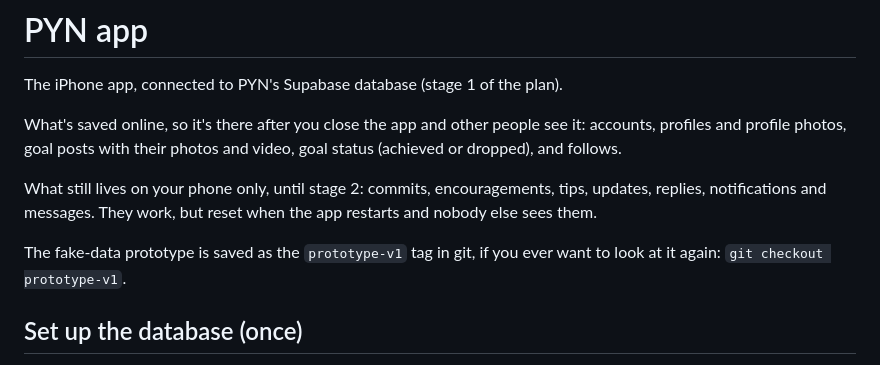
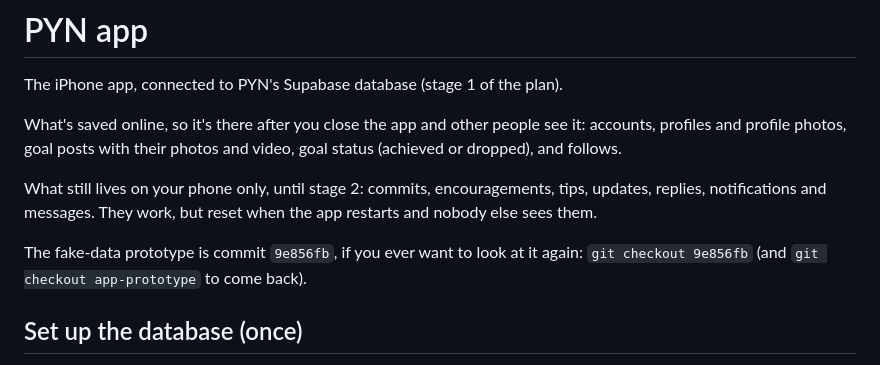
Before and after one commit to Nick676191/bridge-goal-based-app, a Markdown page: app/README.md, the part around the change. GitHub-like rendering.

Commit message:
README: point to the prototype commit
Co-Authored-By: Claude Opus 5.5 <noreply@anthropic.com>
Claude-Session: https://claude.ai/code/session_01SLaYrHh3CXyKzdcAAdohYj

```diff
--- a/app/README.md
+++ b/app/README.md
@@ -10,8 +10,8 @@ What still lives on your phone only, until stage 2: commits, encouragements,
 tips, updates, replies, notifications and messages. They work, but reset when
 the app restarts and nobody else sees them.
 
-The fake-data prototype is saved as the `prototype-v1` tag in git, if you ever
-want to look at it again: `git checkout prototype-v1`.
+The fake-data prototype is commit `9e856fb`, if you ever want to look at it
+again: `git checkout 9e856fb` (and `git checkout app-prototype` to come back).
 
 ## Set up the database (once)
 
```
